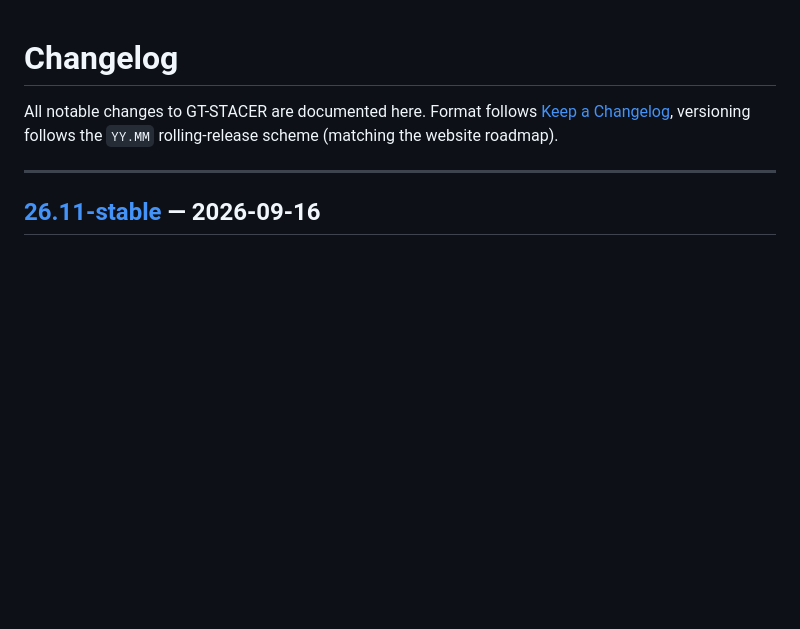
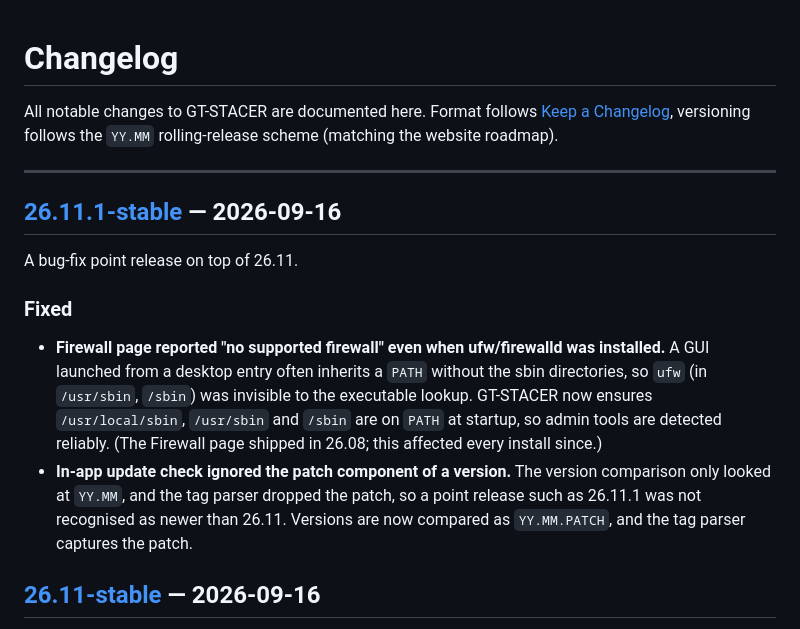
Before and after one commit to SalehGNUTUX/GT-STACER, a Markdown page: CHANGELOG.md, the part around one of its changes. Drawn GitHub-style; blank space fills up the shorter version.

```diff
--- a/CHANGELOG.md
+++ b/CHANGELOG.md
@@ -5,6 +5,22 @@ All notable changes to GT-STACER are documented here. Format follows
 the `YY.MM` rolling-release scheme (matching the website roadmap).
 
 ---
+
+## [26.11.1-stable] — 2026-09-16
+
+A bug-fix point release on top of 26.11.
+
+### Fixed
+- **Firewall page reported "no supported firewall" even when ufw/firewalld was
+  installed.** A GUI launched from a desktop entry often inherits a `PATH`
+  without the sbin directories, so `ufw` (in `/usr/sbin`, `/sbin`) was invisible
+  to the executable lookup. GT-STACER now ensures `/usr/local/sbin`, `/usr/sbin`
+  and `/sbin` are on `PATH` at startup, so admin tools are detected reliably.
+  (The Firewall page shipped in 26.08; this affected every install since.)
+- **In-app update check ignored the patch component of a version.** The version
+  comparison only looked at `YY.MM`, and the tag parser dropped the patch, so a
+  point release such as 26.11.1 was not recognised as newer than 26.11. Versions
+  are now compared as `YY.MM.PATCH`, and the tag parser captures the patch.
 
 ## [26.11-stable] — 2026-09-16
 
```
Also changed, not shown: other parts of CHANGELOG.md (+1 -0 lines), README.md (+12 -12 lines).
